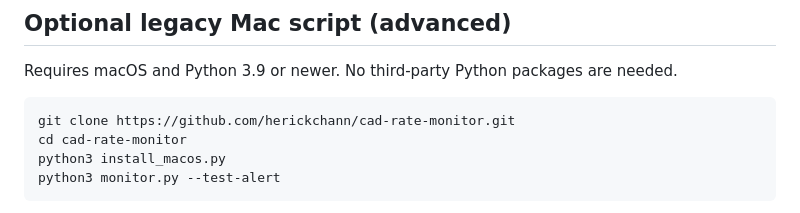
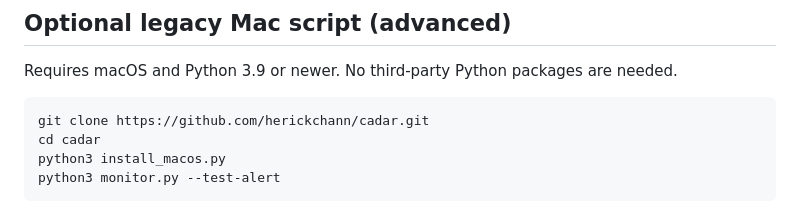
Before and after one commit to herickchann/cad-rate-monitor, a Markdown page: README.md, the part around one of its changes. GitHub-like rendering.

Commit message:
Update public links for the CADar repository and Pages URL

````diff
--- a/README.md
+++ b/README.md
@@ -58,8 +58,8 @@ These are comparisons with recent history, not a forecast. Rates over four calen
 Requires macOS and Python 3.9 or newer. No third-party Python packages are needed.
 
 ```sh
-git clone https://github.com/herickchann/cad-rate-monitor.git
-cd cad-rate-monitor
+git clone https://github.com/herickchann/cadar.git
+cd cadar
 python3 install_macos.py
 python3 monitor.py --test-alert
 ```
````
Also changed, not shown: other parts of README.md (+1 -1 lines).
